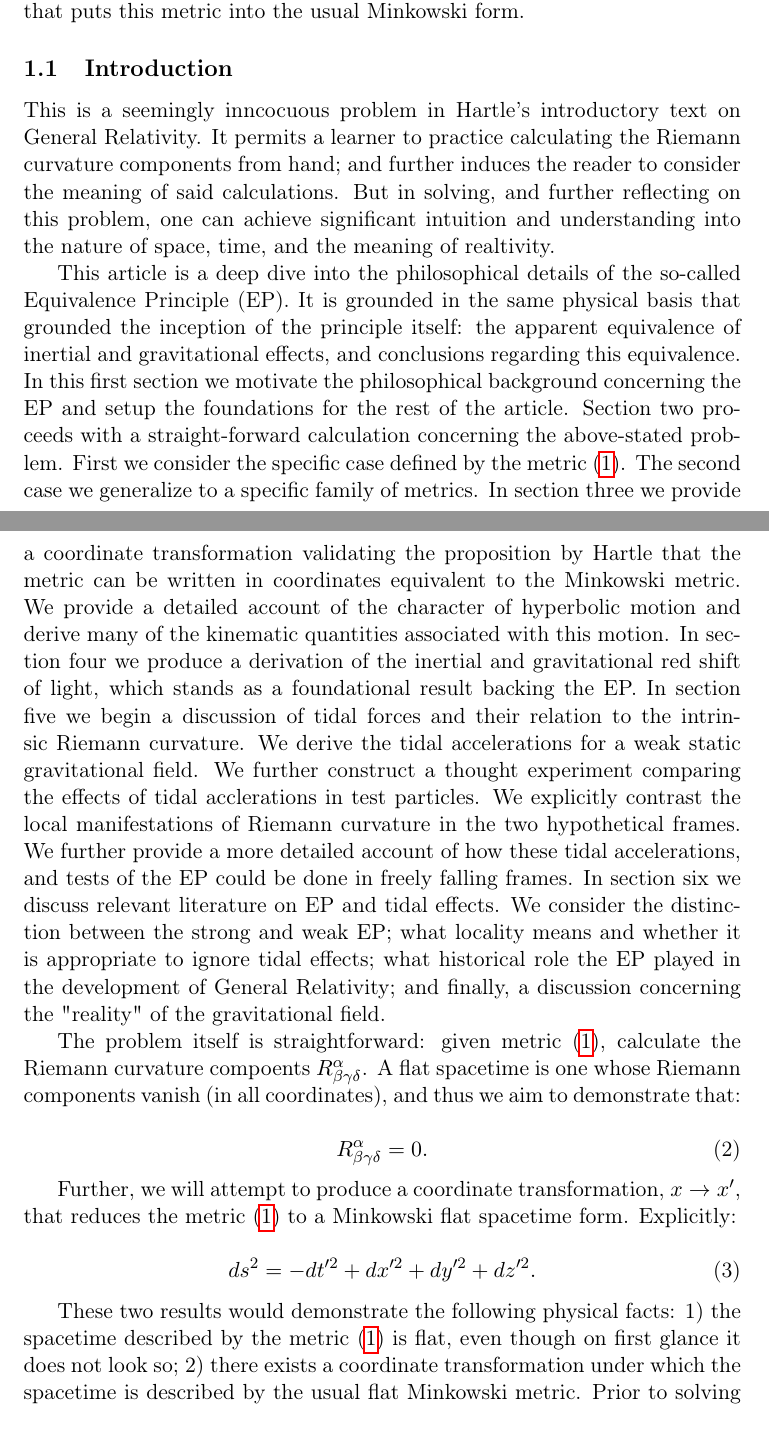
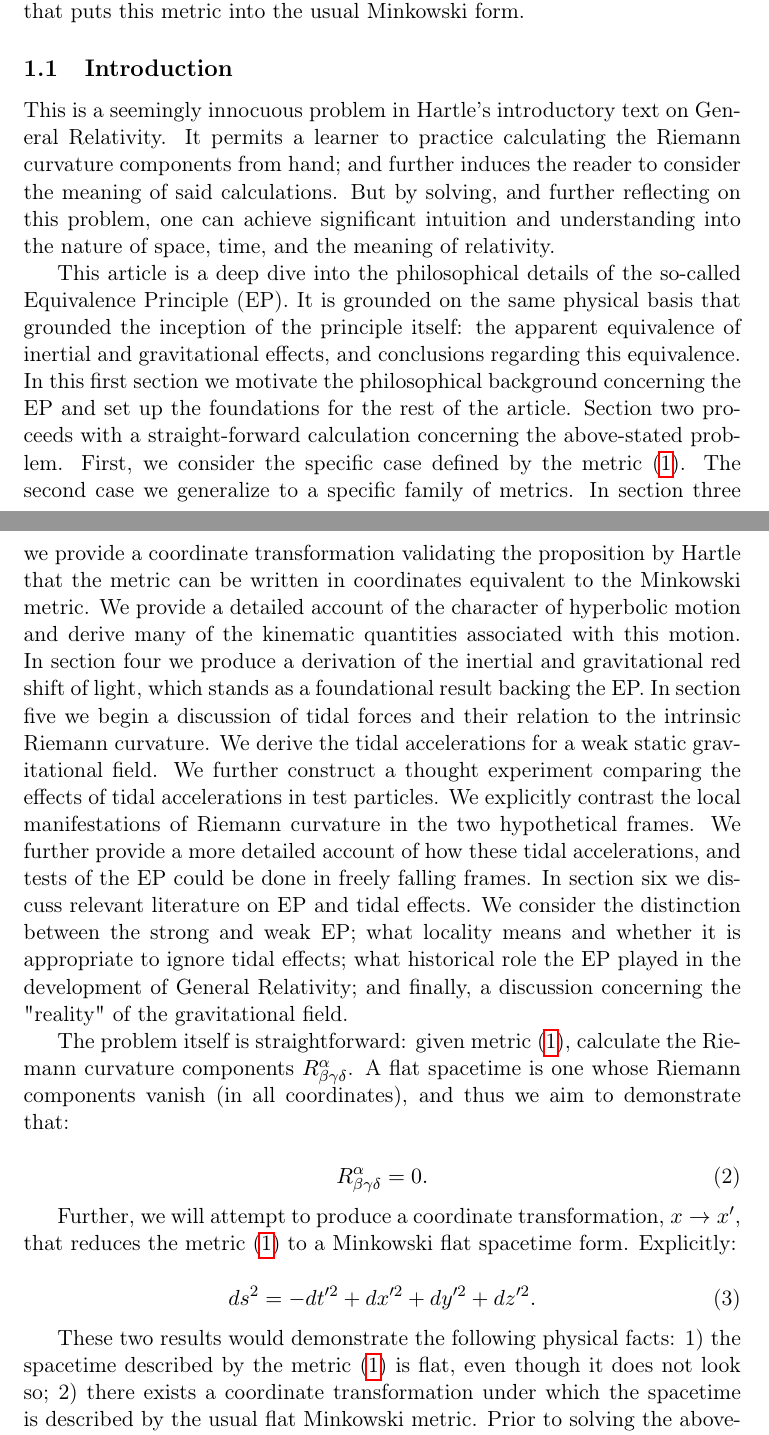
Before and after one commit to Eharriman/physics-problems, a LaTeX document (tex/problem_002_Acceleration_vs_Curvature.tex): two parts of pages 1 and 2 of 33, joined at a grey line, cut so that both start at the same text. Compiled offline with pdfLaTeX.

Commit message:
Spell check 1.1.

```diff
--- a/tex/problem_002_Acceleration_vs_Curvature.tex
+++ b/tex/problem_002_Acceleration_vs_Curvature.tex
@@ -43,11 +43,11 @@ thereby showing this spacetime is flat. Find a coordinate transformation that pu
 
 \subsection{Introduction}
 
-This is a seemingly inncocuous problem in Hartle's introductory text on General Relativity. It permits a learner to practice calculating the Riemann curvature components from hand; and further induces the reader to consider the meaning of said calculations. But in solving, and further reflecting on this problem, one can achieve significant intuition and understanding into the nature of space, time, and the meaning of realtivity.
+This is a seemingly innocuous problem in Hartle's introductory text on General Relativity. It permits a learner to practice calculating the Riemann curvature components from hand; and further induces the reader to consider the meaning of said calculations. But by solving, and further reflecting on this problem, one can achieve significant intuition and understanding into the nature of space, time, and the meaning of relativity.
 
-This article is a deep dive into the philosophical details of the so-called Equivalence Principle (EP). It is grounded in the same physical basis that grounded the inception of the principle itself: the apparent equivalence of inertial and gravitational effects, and conclusions regarding this equivalence. In this first section we motivate the philosophical background concerning the EP and setup the foundations for the rest of the article. Section two proceeds with a straight-forward calculation concerning the above-stated problem. First we consider the specific case defined by the metric \eqref{uniform metric}. The second case we generalize to a specific family of metrics. In section three we provide a coordinate transformation validating the proposition by Hartle that the metric can be written in coordinates equivalent to the Minkowski metric. We provide a detailed account of the character of hyperbolic motion and derive many of the kinematic quantities associated with this motion. In section four we produce a derivation of the inertial and gravitational red shift of light, which stands as a foundational result backing the EP. In section five we begin a discussion of tidal forces and their relation to the intrinsic Riemann curvature. We derive the tidal accelerations for a weak static gravitational field. We further construct a thought experiment comparing the effects of tidal acclerations in test particles. We explicitly contrast the local manifestations of Riemann curvature in the two hypothetical frames. We further provide a more detailed account of how these tidal accelerations, and tests of the EP could be done in freely falling frames. In section six we discuss relevant literature on EP and tidal effects. We consider the distinction between the strong and weak EP; what locality means and whether it is appropriate to ignore tidal effects; what historical role the EP played in the development of General Relativity; and finally, a discussion concerning the "reality" of the gravitational field.
+This article is a deep dive into the philosophical details of the so-called Equivalence Principle (EP). It is grounded on the same physical basis that grounded the inception of the principle itself: the apparent equivalence of inertial and gravitational effects, and conclusions regarding this equivalence. In this first section we motivate the philosophical background concerning the EP and set up the foundations for the rest of the article. Section two proceeds with a straight-forward calculation concerning the above-stated problem. First, we consider the specific case defined by the metric \eqref{uniform metric}. The second case we generalize to a specific family of metrics. In section three we provide a coordinate transformation validating the proposition by Hartle that the metric can be written in coordinates equivalent to the Minkowski metric. We provide a detailed account of the character of hyperbolic motion and derive many of the kinematic quantities associated with this motion. In section four we produce a derivation of the inertial and gravitational red shift of light, which stands as a foundational result backing the EP. In section five we begin a discussion of tidal forces and their relation to the intrinsic Riemann curvature. We derive the tidal accelerations for a weak static gravitational field. We further construct a thought experiment comparing the effects of tidal accelerations in test particles. We explicitly contrast the local manifestations of Riemann curvature in the two hypothetical frames. We further provide a more detailed account of how these tidal accelerations, and tests of the EP could be done in freely falling frames. In section six we discuss relevant literature on EP and tidal effects. We consider the distinction between the strong and weak EP; what locality means and whether it is appropriate to ignore tidal effects; what historical role the EP played in the development of General Relativity; and finally, a discussion concerning the "reality" of the gravitational field.
 
-The problem itself is straightforward: given metric \eqref{uniform metric}, calculate the Riemann curvature compoents $R^{\alpha} _{\beta \gamma \delta}$. A flat spacetime is one whose Riemann components vanish (in all coordinates), and thus we aim to demonstrate that:
+The problem itself is straightforward: given metric \eqref{uniform metric}, calculate the Riemann curvature components $R^{\alpha} _{\beta \gamma \delta}$. A flat spacetime is one whose Riemann components vanish (in all coordinates), and thus we aim to demonstrate that:
 
 \begin{equation}
     \label{flat Riemann}
@@ -61,7 +61,7 @@ Further, we will attempt to produce a coordinate transformation, $x \rightarrow
     ds^2 = -dt'^2 + dx'^2 + dy'^2 + dz'^2.
 \end{equation}
 
-These two results would demonstrate the following physical facts: 1) the spacetime described by the metric \eqref{uniform metric} is flat, even though on first glance it does not look so; 2) there exists a coordinate transformation under which the spacetime is described by the usual flat Minkowski metric. Prior to solving the above-stated problem, a thought-experiment is worthwhile to encourage the specific line of inquiry this article will tackle.
+These two results would demonstrate the following physical facts: 1) the spacetime described by the metric \eqref{uniform metric} is flat, even though it does not look so; 2) there exists a coordinate transformation under which the spacetime is described by the usual flat Minkowski metric. Prior to solving the above-stated problem, a thought-experiment is worthwhile to encourage the specific line of inquiry this article will tackle.
 
 \subsection{Acceleration or Gravity?}
 
```
